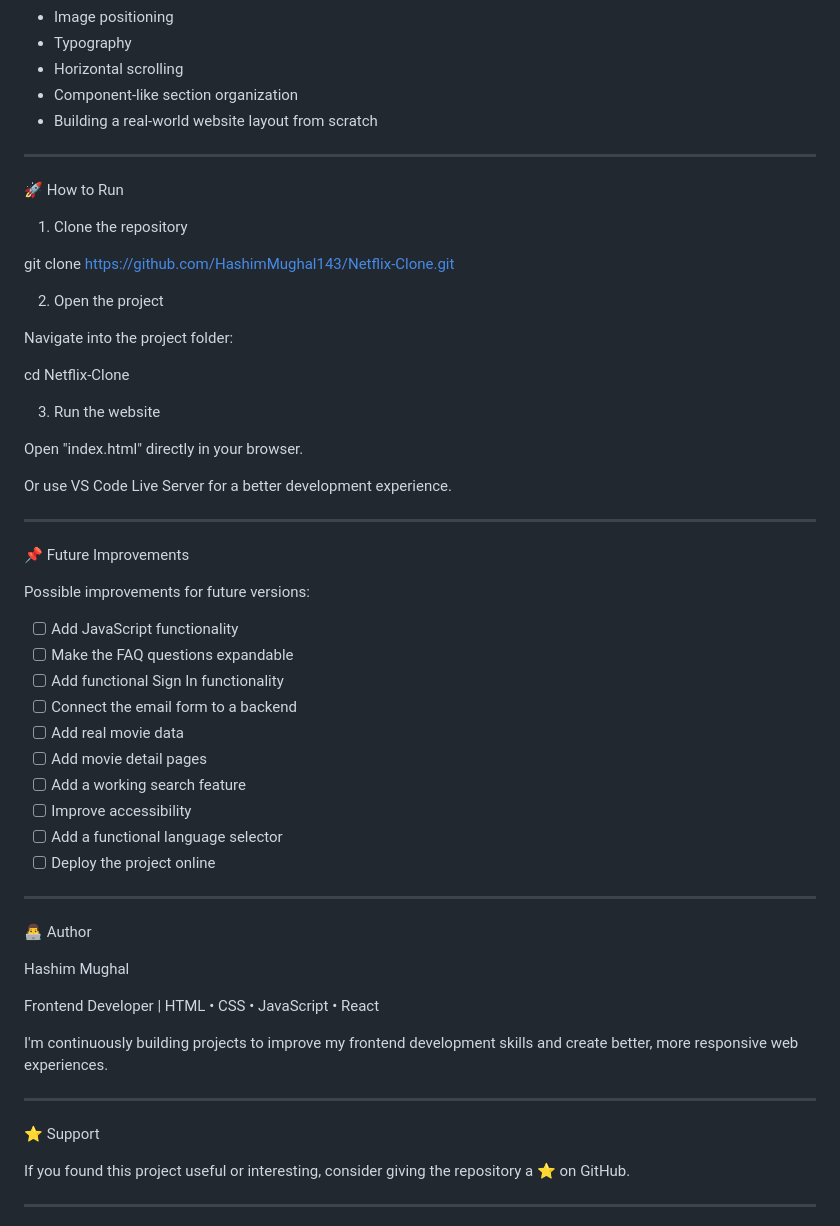
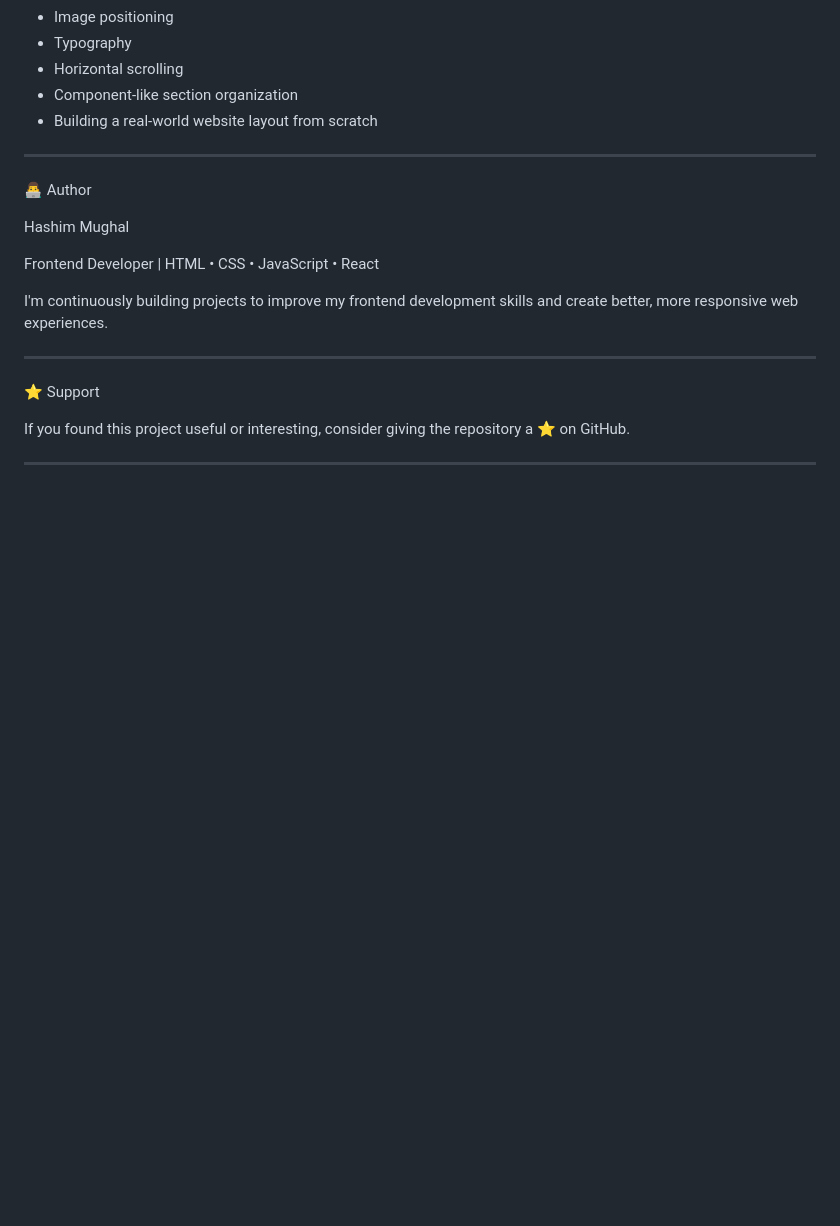
Before and after one commit to HashimMughal4933/Netflix-Clone, a Markdown page: README.md, the part around the change. Drawn GitHub-style; blank space fills up the shorter version.

```diff
--- a/README.md
+++ b/README.md
@@ -209,43 +209,6 @@ This project helped me practice:
 
 ---
 
-🚀 How to Run
-
-1. Clone the repository
-
-git clone https://github.com/HashimMughal143/Netflix-Clone.git
-
-2. Open the project
-
-Navigate into the project folder:
-
-cd Netflix-Clone
-
-3. Run the website
-
-Open "index.html" directly in your browser.
-
-Or use VS Code Live Server for a better development experience.
-
----
-
-📌 Future Improvements
-
-Possible improvements for future versions:
-
-- [ ] Add JavaScript functionality
-- [ ] Make the FAQ questions expandable
-- [ ] Add functional Sign In functionality
-- [ ] Connect the email form to a backend
-- [ ] Add real movie data
-- [ ] Add movie detail pages
-- [ ] Add a working search feature
-- [ ] Improve accessibility
-- [ ] Add a functional language selector
-- [ ] Deploy the project online
-
----
-
 👨‍💻 Author
 
 Hashim Mughal
```
